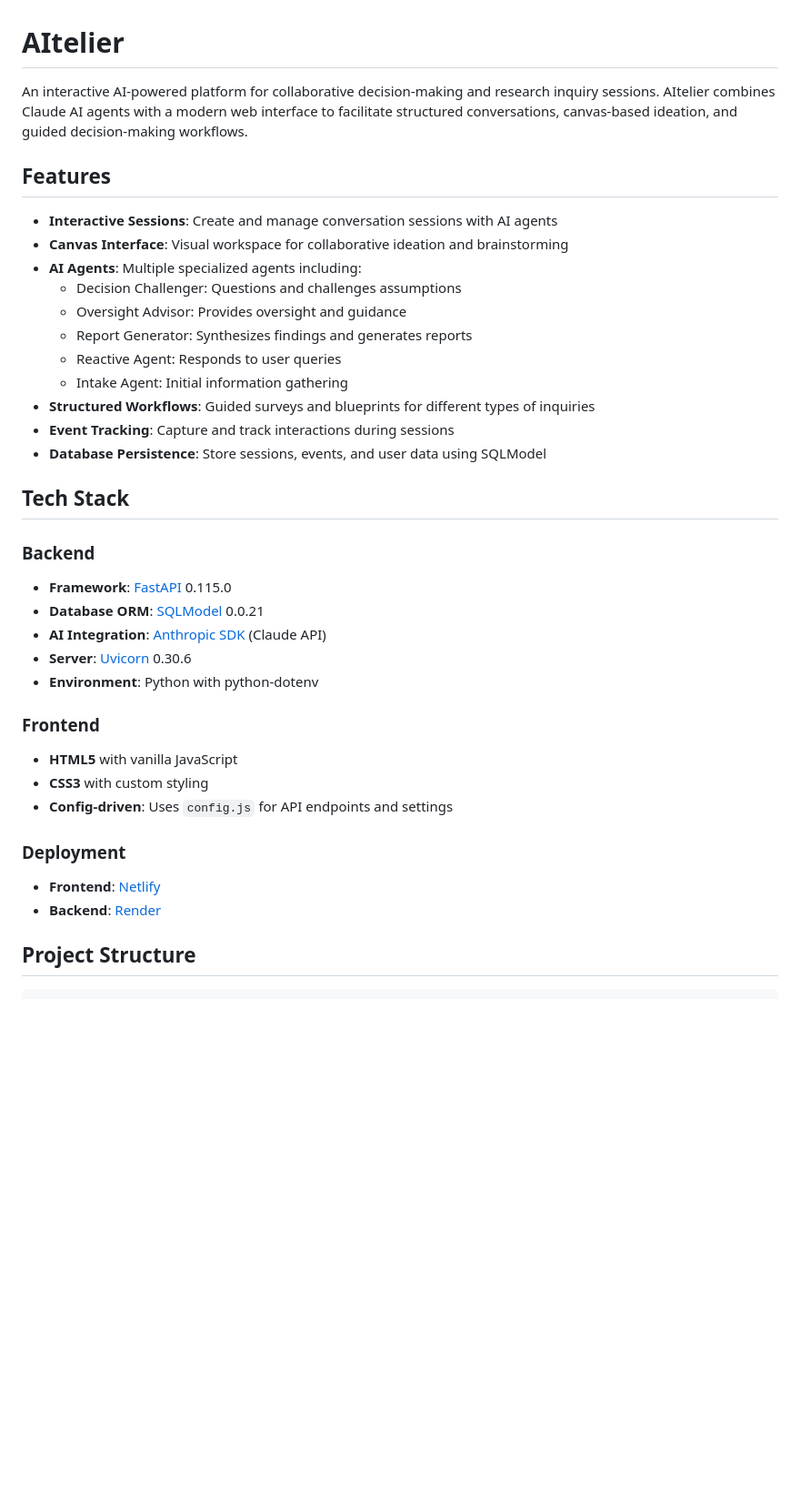
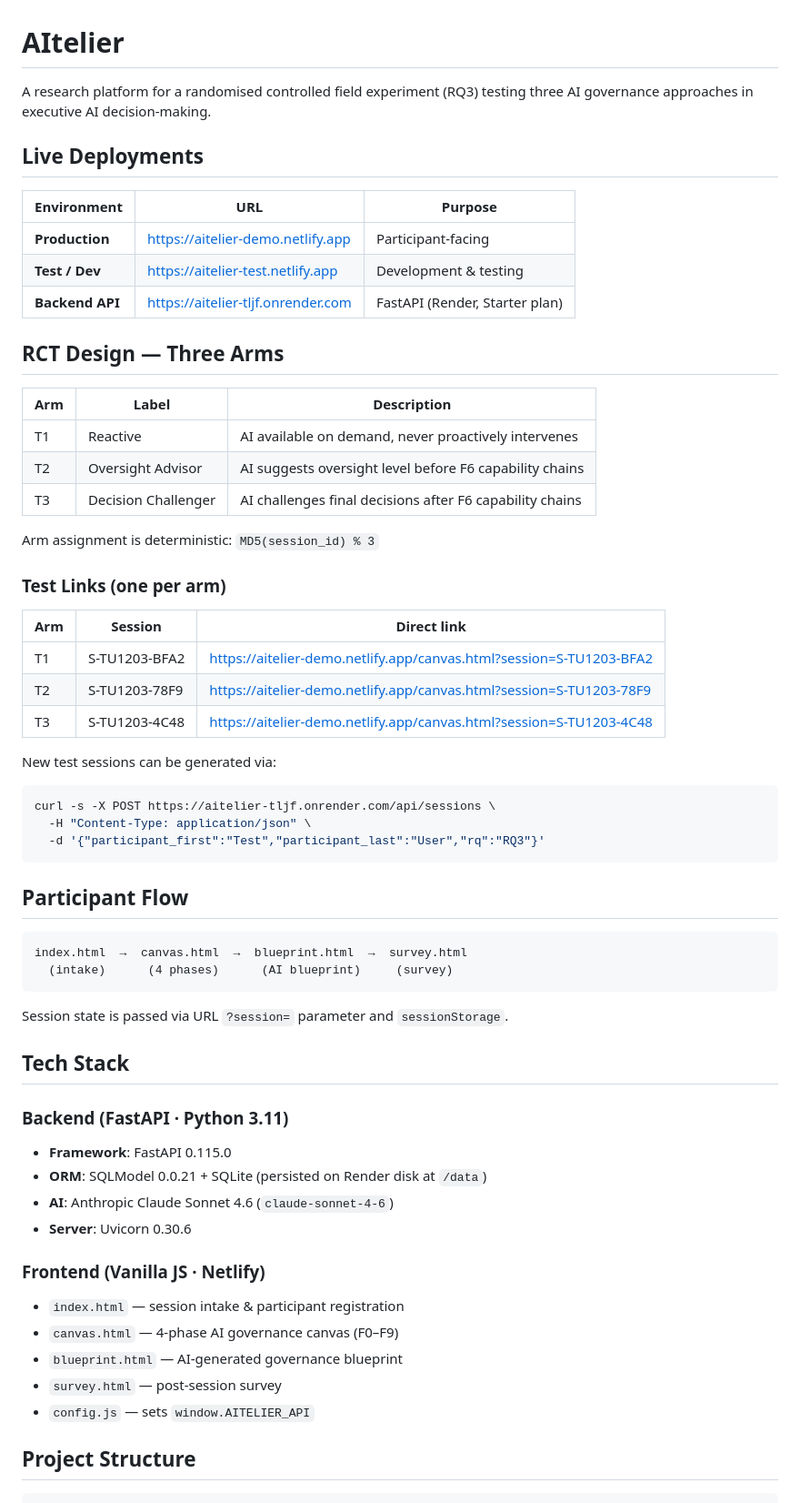
Before and after one commit to cyanghec/aitelier, a Markdown page: README.md, the part around one of its changes. Shown at 91% size. Drawn GitHub-style; blank space fills up the shorter version.

````diff
--- a/README.md
+++ b/README.md
@@ -1,38 +1,63 @@
 # AItelier
 
-An interactive AI-powered platform for collaborative decision-making and research inquiry sessions. AItelier combines Claude AI agents with a modern web interface to facilitate structured conversations, canvas-based ideation, and guided decision-making workflows.
+A research platform for a randomised controlled field experiment (RQ3) testing three AI governance approaches in executive AI decision-making.
 
-## Features
+## Live Deployments
 
-- **Interactive Sessions**: Create and manage conversation sessions with AI agents
-- **Canvas Interface**: Visual workspace for collaborative ideation and brainstorming
-- **AI Agents**: Multiple specialized agents including:
-  - Decision Challenger: Questions and challenges assumptions
-  - Oversight Advisor: Provides oversight and guidance
-  - Report Generator: Synthesizes findings and generates reports
-  - Reactive Agent: Responds to user queries
-  - Intake Agent: Initial information gathering
-- **Structured Workflows**: Guided surveys and blueprints for different types of inquiries
-- **Event Tracking**: Capture and track interactions during sessions
-- **Database Persistence**: Store sessions, events, and user data using SQLModel
+| Environment | URL | Purpose |
+|---|---|---|
+| **Production** | https://aitelier-demo.netlify.app | Participant-facing |
+| **Test / Dev** | https://aitelier-test.netlify.app | Development & testing |
+| **Backend API** | https://aitelier-tljf.onrender.com | FastAPI (Render, Starter plan) |
+
+## RCT Design — Three Arms
+
+| Arm | Label | Description |
+|---|---|---|
+| T1 | Reactive | AI available on demand, never proactively intervenes |
+| T2 | Oversight Advisor | AI suggests oversight level before F6 capability chains |
+| T3 | Decision Challenger | AI challenges final decisions after F6 capability chains |
+
+Arm assignment is deterministic: `MD5(session_id) % 3`
+
+### Test Links (one per arm)
+
+| Arm | Session | Direct link |
+|---|---|---|
+| T1 | S-TU1203-BFA2 | https://aitelier-demo.netlify.app/canvas.html?session=S-TU1203-BFA2 |
+| T2 | S-TU1203-78F9 | https://aitelier-demo.netlify.app/canvas.html?session=S-TU1203-78F9 |
+| T3 | S-TU1203-4C48 | https://aitelier-demo.netlify.app/canvas.html?session=S-TU1203-4C48 |
+
+New test sessions can be generated via:
+```bash
+curl -s -X POST https://aitelier-tljf.onrender.com/api/sessions \
+  -H "Content-Type: application/json" \
+  -d '{"participant_first":"Test","participant_last":"User","rq":"RQ3"}'
+```
+
+## Participant Flow
+
+```
+index.html  →  canvas.html  →  blueprint.html  →  survey.html
+  (intake)      (4 phases)      (AI blueprint)     (survey)
+```
+
+Session state is passed via URL `?session=` parameter and `sessionStorage`.
 
 ## Tech Stack
 
-### Backend
-- **Framework**: [FastAPI](https://fastapi.tiangolo.com/) 0.115.0
-- **Database ORM**: [SQLModel](https://sqlmodel.tiangolo.com/) 0.0.21
-- **AI Integration**: [Anthropic SDK](https://github.com/anthropics/anthropic-sdk-python) (Claude API)
-- **Server**: [Uvicorn](https://www.uvicorn.org/) 0.30.6
-- **Environment**: Python with python-dotenv
+### Backend (FastAPI · Python 3.11)
+- **Framework**: FastAPI 0.115.0
+- **ORM**: SQLModel 0.0.21 + SQLite (persisted on Render disk at `/data`)
+- **AI**: Anthropic Claude Sonnet 4.6 (`claude-sonnet-4-6`)
+- **Server**: Uvicorn 0.30.6
 
-### Frontend
-- **HTML5** with vanilla JavaScript
-- **CSS3** with custom styling
-- **Config-driven**: Uses `config.js` for API endpoints and settings
-
-### Deployment
-- **Frontend**: [Netlify](https://www.netlify.com/)
-- **Backend**: [Render](https://render.com/)
+### Frontend (Vanilla JS · Netlify)
+- `index.html` — session intake & participant registration
+- `canvas.html` — 4-phase AI governance canvas (F0–F9)
+- `blueprint.html` — AI-generated governance blueprint
+- `survey.html` — post-session survey
+- `config.js` — sets `window.AITELIER_API`
 
 ## Project Structure
 
````
Also changed, not shown: other parts of README.md (+63 -148 lines).
